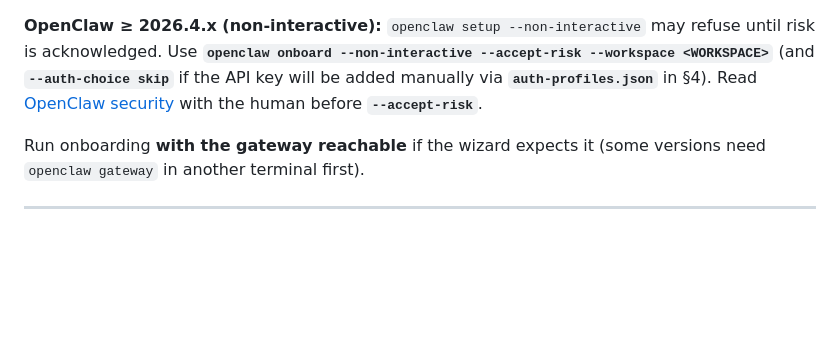
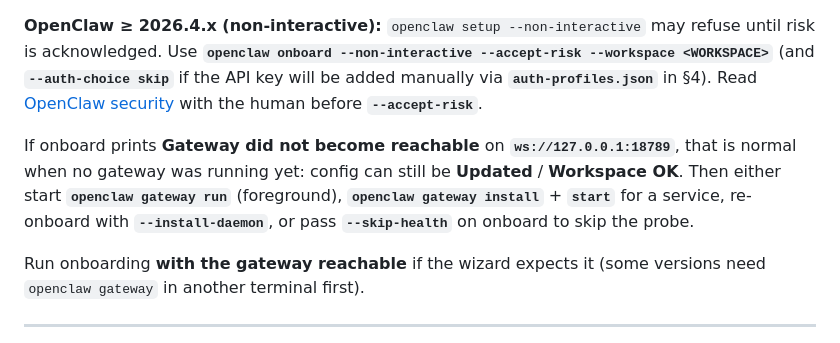
Before and after one commit to farrox/myOpenClaw, a Markdown page: LLM_ASSISTANT_SETUP_GUIDE.md, the part around the change. GitHub-like rendering; blank space fills up the shorter version.

Commit message:
docs: explain onboard gateway health probe (18789) vs success
Made-with: Cursor

```diff
--- a/LLM_ASSISTANT_SETUP_GUIDE.md
+++ b/LLM_ASSISTANT_SETUP_GUIDE.md
@@ -82,6 +82,8 @@ mkdir -p "/Users/MAC_USER/clawd/memory"
 - Point OpenClaw’s default agent workspace at `WORKSPACE` (via `openclaw setup` / `openclaw onboard` / `openclaw configure`, or by editing `~/.openclaw/openclaw.json` → `agents.defaults.workspace`).
 
 **OpenClaw ≥ 2026.4.x (non-interactive):** `openclaw setup --non-interactive` may refuse until risk is acknowledged. Use **`openclaw onboard --non-interactive --accept-risk --workspace <WORKSPACE>`** (and **`--auth-choice skip`** if the API key will be added manually via **`auth-profiles.json`** in §4). Read [OpenClaw security](https://docs.openclaw.ai/security) with the human before **`--accept-risk`**.
+
+If onboard prints **Gateway did not become reachable** on **`ws://127.0.0.1:18789`**, that is normal when no gateway was running yet: config can still be **Updated** / **Workspace OK**. Then either start **`openclaw gateway run`** (foreground), **`openclaw gateway install`** + **`start`** for a service, re-onboard with **`--install-daemon`**, or pass **`--skip-health`** on onboard to skip the probe.
 
 Run onboarding **with the gateway reachable** if the wizard expects it (some versions need `openclaw gateway` in another terminal first).
 
```
